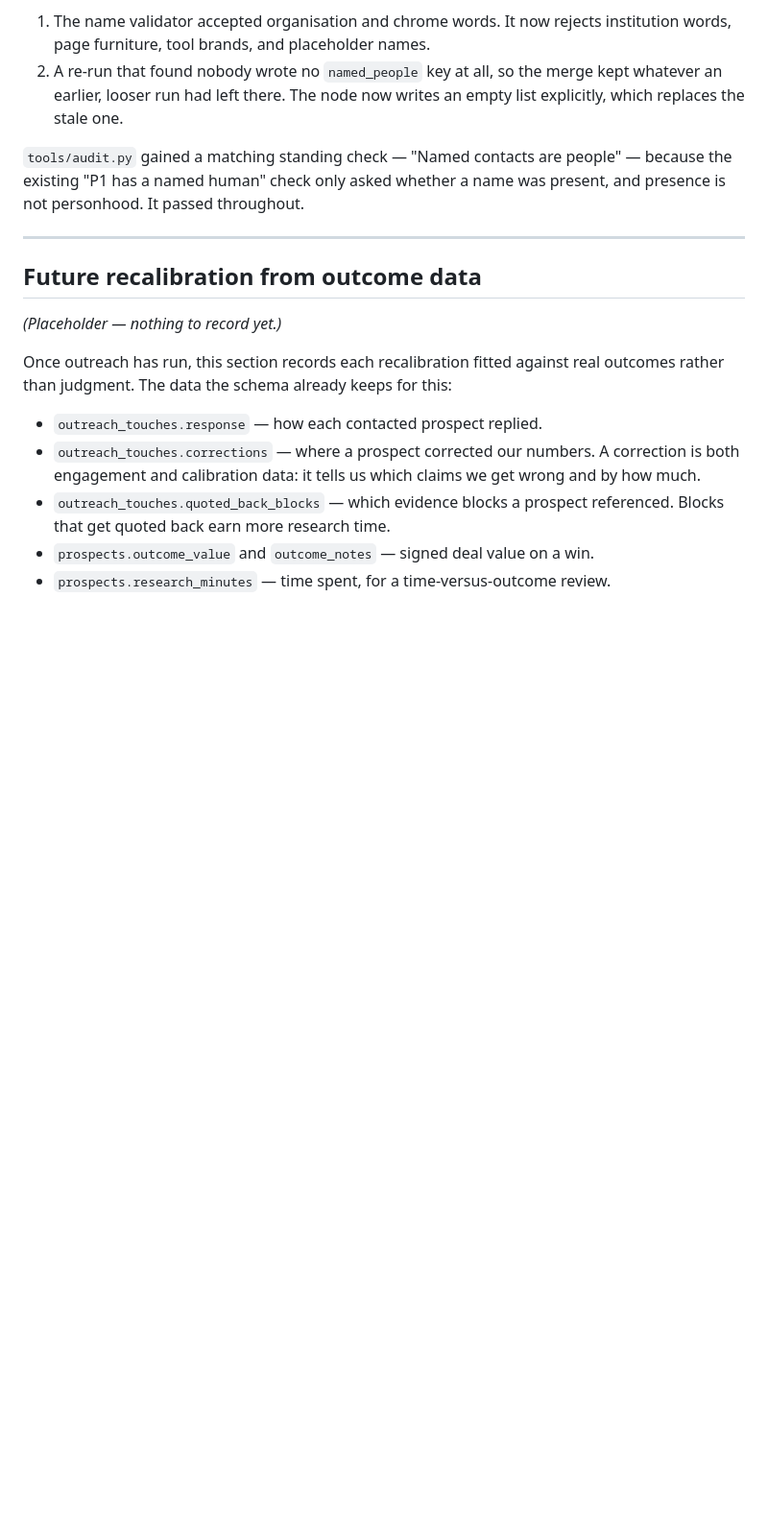
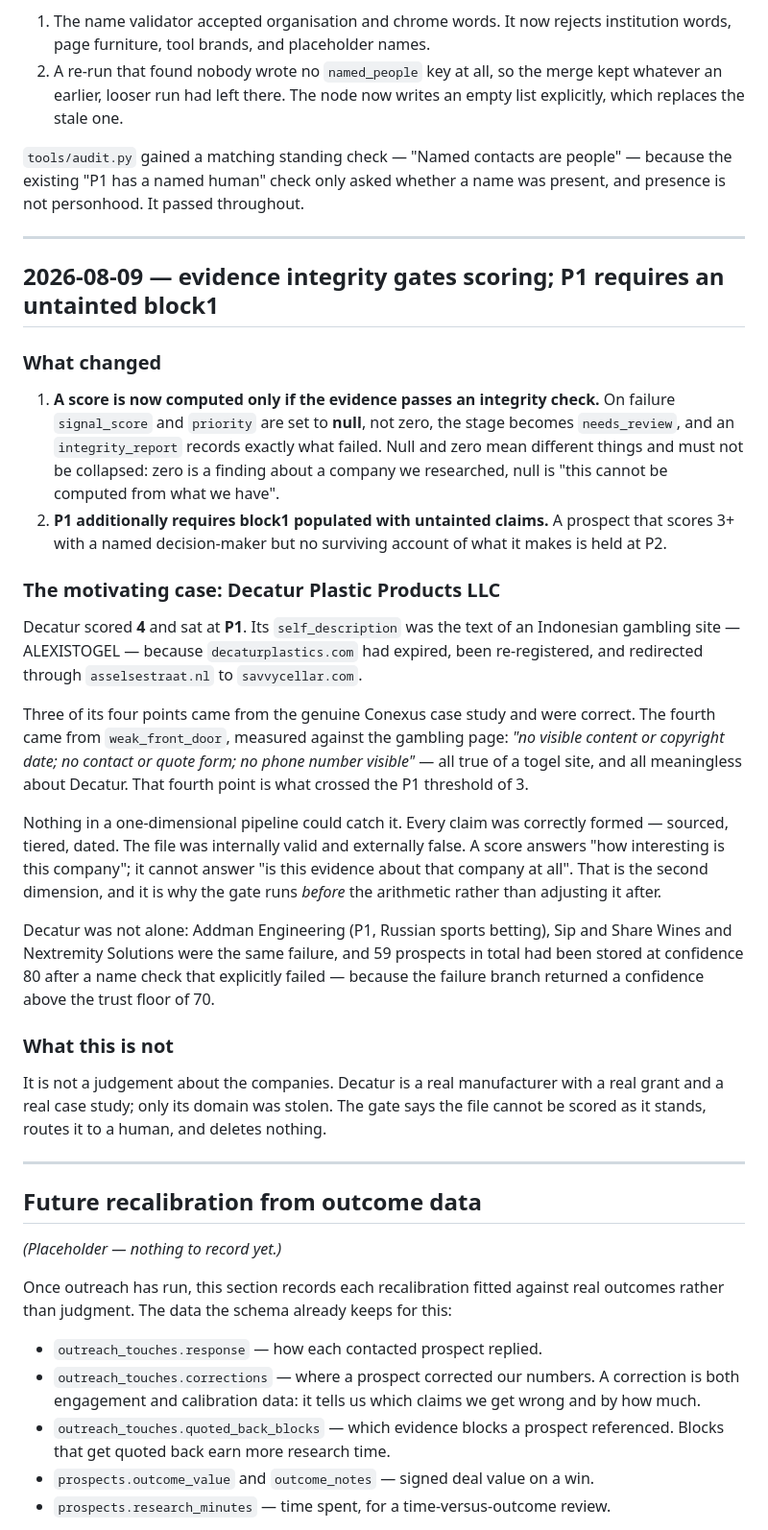
Before and after one commit to sikder13/conexus-pipeline, a Markdown page: docs/SCORING.md, the part around the change. Shown at 96% size. GitHub-like rendering; blank space fills up the shorter version.

Commit message:
docs: record the integrity gate and the Decatur case

```diff
--- a/docs/SCORING.md
+++ b/docs/SCORING.md
@@ -137,6 +137,53 @@ was present, and presence is not personhood. It passed throughout.
 
 ---
 
+## 2026-08-09 — evidence integrity gates scoring; P1 requires an untainted block1
+
+### What changed
+
+1. **A score is now computed only if the evidence passes an integrity check.**
+   On failure `signal_score` and `priority` are set to **null**, not zero, the
+   stage becomes `needs_review`, and an `integrity_report` records exactly what
+   failed. Null and zero mean different things and must not be collapsed: zero
+   is a finding about a company we researched, null is "this cannot be computed
+   from what we have".
+2. **P1 additionally requires block1 populated with untainted claims.** A
+   prospect that scores 3+ with a named decision-maker but no surviving account
+   of what it makes is held at P2.
+
+### The motivating case: Decatur Plastic Products LLC
+
+Decatur scored **4** and sat at **P1**. Its `self_description` was the text of
+an Indonesian gambling site — ALEXISTOGEL — because `decaturplastics.com` had
+expired, been re-registered, and redirected through `asselsestraat.nl` to
+`savvycellar.com`.
+
+Three of its four points came from the genuine Conexus case study and were
+correct. The fourth came from `weak_front_door`, measured against the gambling
+page: *"no visible content or copyright date; no contact or quote form; no phone
+number visible"* — all true of a togel site, and all meaningless about Decatur.
+That fourth point is what crossed the P1 threshold of 3.
+
+Nothing in a one-dimensional pipeline could catch it. Every claim was correctly
+formed — sourced, tiered, dated. The file was internally valid and externally
+false. A score answers "how interesting is this company"; it cannot answer "is
+this evidence about that company at all". That is the second dimension, and it
+is why the gate runs *before* the arithmetic rather than adjusting it after.
+
+Decatur was not alone: Addman Engineering (P1, Russian sports betting), Sip and
+Share Wines and Nextremity Solutions were the same failure, and 59 prospects in
+total had been stored at confidence 80 after a name check that explicitly
+failed — because the failure branch returned a confidence above the trust floor
+of 70.
+
+### What this is not
+
+It is not a judgement about the companies. Decatur is a real manufacturer with a
+real grant and a real case study; only its domain was stolen. The gate says the
+file cannot be scored as it stands, routes it to a human, and deletes nothing.
+
+---
+
 ## Future recalibration from outcome data
 
 *(Placeholder — nothing to record yet.)*
```
